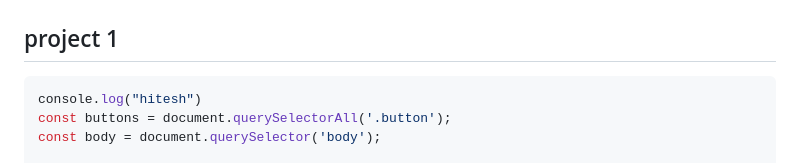
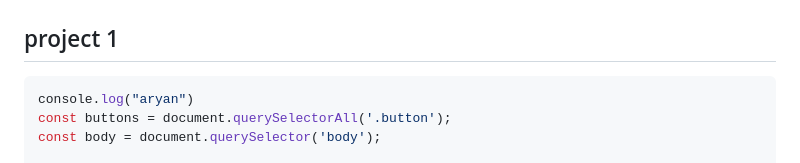
Before and after one commit to aryan-mrrobot/javascript-full-, a Markdown page: README.md, the part around the change. GitHub-like rendering.

````diff
--- a/README.md
+++ b/README.md
@@ -5,7 +5,7 @@
 ## project 1
 
 ```javascript
-console.log("hitesh")
+console.log("aryan")
 const buttons = document.querySelectorAll('.button');
 const body = document.querySelector('body');
 
````
